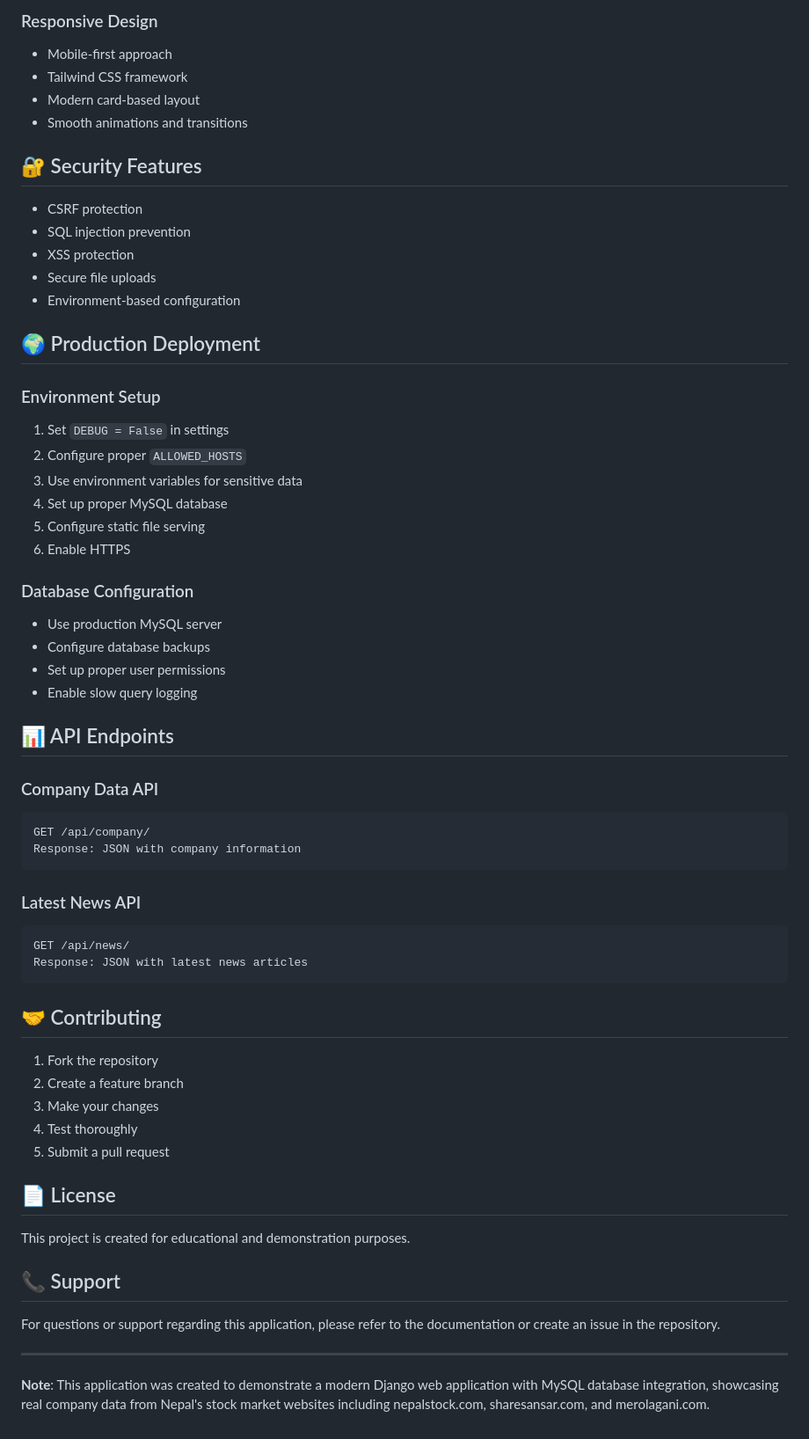
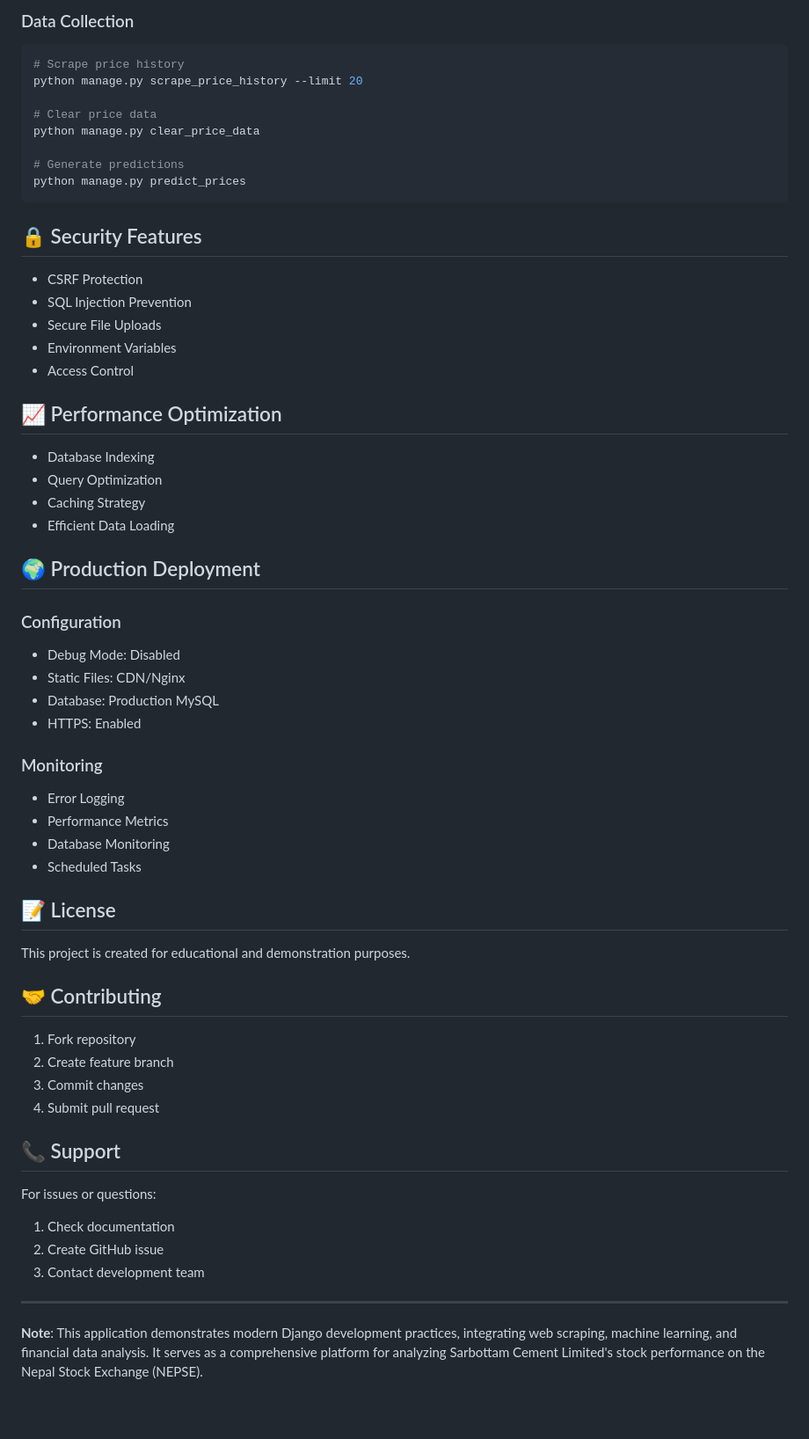
Before and after one commit to i-aayushshah/python-task, a Markdown page: README.md, the part around the change printed below. Shown: that part at 88% size. Rendered like a GitHub page; blank space fills up the shorter version.

````diff
--- a/README.md
+++ b/README.md
@@ -226,64 +224,63 @@ TIME_ZONE = 'Asia/Kathmandu'
 
-### Responsive Design
-- Mobile-first approach
-- Tailwind CSS framework
-- Modern card-based layout
-- Smooth animations and transitions
+### Data Collection
+```bash
+# Scrape price history
+python manage.py scrape_price_history --limit 20
 
-## 🔐 Security Features
+# Clear price data
+python manage.py clear_price_data
 
-- CSRF protection
-- SQL injection prevention
-- XSS protection
-- Secure file uploads
-- Environment-based configuration
+# Generate predictions
+python manage.py predict_prices
+```
+
+## 🔒 Security Features
+
+- CSRF Protection
+- SQL Injection Prevention
+- Secure File Uploads
+- Environment Variables
+- Access Control
+
+## 📈 Performance Optimization
+
+- Database Indexing
+- Query Optimization
+- Caching Strategy
+- Efficient Data Loading
 
 ## 🌍 Production Deployment
 
-### Environment Setup
-1. Set `DEBUG = False` in settings
-2. Configure proper `ALLOWED_HOSTS`
-3. Use environment variables for sensitive data
-4. Set up proper MySQL database
-5. Configure static file serving
-6. Enable HTTPS
+### Configuration
+- Debug Mode: Disabled
+- Static Files: CDN/Nginx
+- Database: Production MySQL
+- HTTPS: Enabled
 
-### Database Configuration
-- Use production MySQL server
-- Configure database backups
-- Set up proper user permissions
-- Enable slow query logging
+### Monitoring
+- Error Logging
+- Performance Metrics
+- Database Monitoring
+- Scheduled Tasks
 
-## 📊 API Endpoints
+## 📝 License
 
-### Company Data API
-```
-GET /api/company/
-Response: JSON with company information
-```
-
-### Latest News API
-```
-GET /api/news/
-Response: JSON with latest news articles
-```
+This project is created for educational and demonstration purposes.
 
 ## 🤝 Contributing
 
-1. Fork the repository
-2. Create a feature branch
-3. Make your changes
-4. Test thoroughly
-5. Submit a pull request
-
-## 📄 License
-
-This project is created for educational and demonstration purposes.
+1. Fork repository
+2. Create feature branch
+3. Commit changes
+4. Submit pull request
 
 ## 📞 Support
 
-For questions or support regarding this application, please refer to the documentation or create an issue in the repository.
+For issues or questions:
+1. Check documentation
+2. Create GitHub issue
+3. Contact development team
 
 ---
 
-**Note**: This application was created to demonstrate a modern Django web application with MySQL database integration, showcasing real company data from Nepal's stock market websites including nepalstock.com, sharesansar.com, and merolagani.com.
+**Note**: This application demonstrates modern Django development practices, integrating web scraping, machine learning, and financial data analysis. It serves as a comprehensive platform for analyzing Sarbottam Cement Limited's stock performance on the Nepal Stock Exchange (NEPSE).
````
Also changed, not shown: other parts of README.md (+170 -172 lines).
